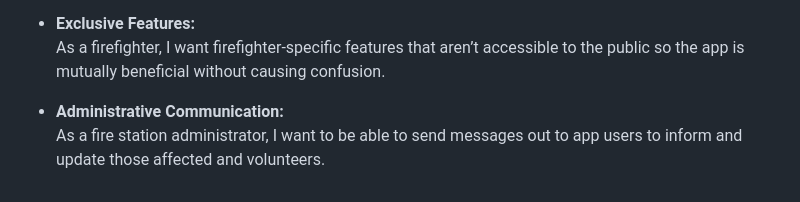
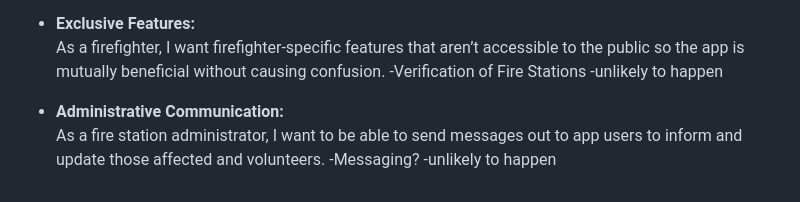
Before and after one commit to Prince-K-Ado/GroupE_MAD_Project, a Markdown page: User_Story.md, the part around the change printed below. Rendered like a GitHub page.

```diff
--- a/User_Story.md
+++ b/User_Story.md
@@ -55,6 +86,10 @@
 
 - **Exclusive Features:**
   As a firefighter, I want firefighter-specific features that aren’t accessible to the public so the app is mutually beneficial without causing confusion.
+      -Verification of Fire Stations
+      -unlikely to happen
 
 - **Administrative Communication:**
   As a fire station administrator, I want to be able to send messages out to app users to inform and update those affected and volunteers.
+      -Messaging?
+      -unlikely to happen
```
Also changed, not shown: other parts of User_Story.md (+33 -2 lines).
